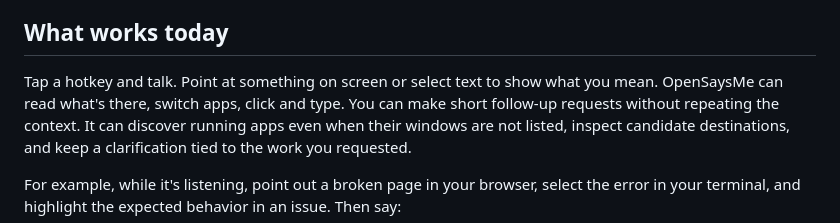
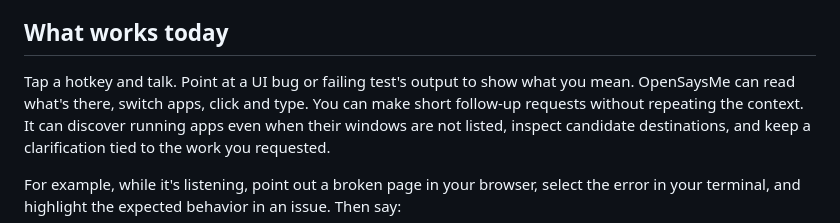
Before and after one commit to andrewruba/opensaysme, a Markdown page: README.md, the part around the change. GitHub-like rendering.

Commit message:
docs(readme): focus examples on developer workflows

```diff
--- a/README.md
+++ b/README.md
@@ -13,8 +13,8 @@ Siri *should* work.
 
 ## What works today
 
-Tap a hotkey and talk. Point at something on screen or select text to show what
-you mean. OpenSaysMe can read what's there, switch apps, click and type. You can
+Tap a hotkey and talk. Point at a UI bug or failing test's output to show
+what you mean. OpenSaysMe can read what's there, switch apps, click and type. You can
 make short follow-up requests without repeating the context. It can discover
 running apps even when their windows are not listed, inspect candidate destinations,
 and keep a clarification tied to the work you requested.
```
